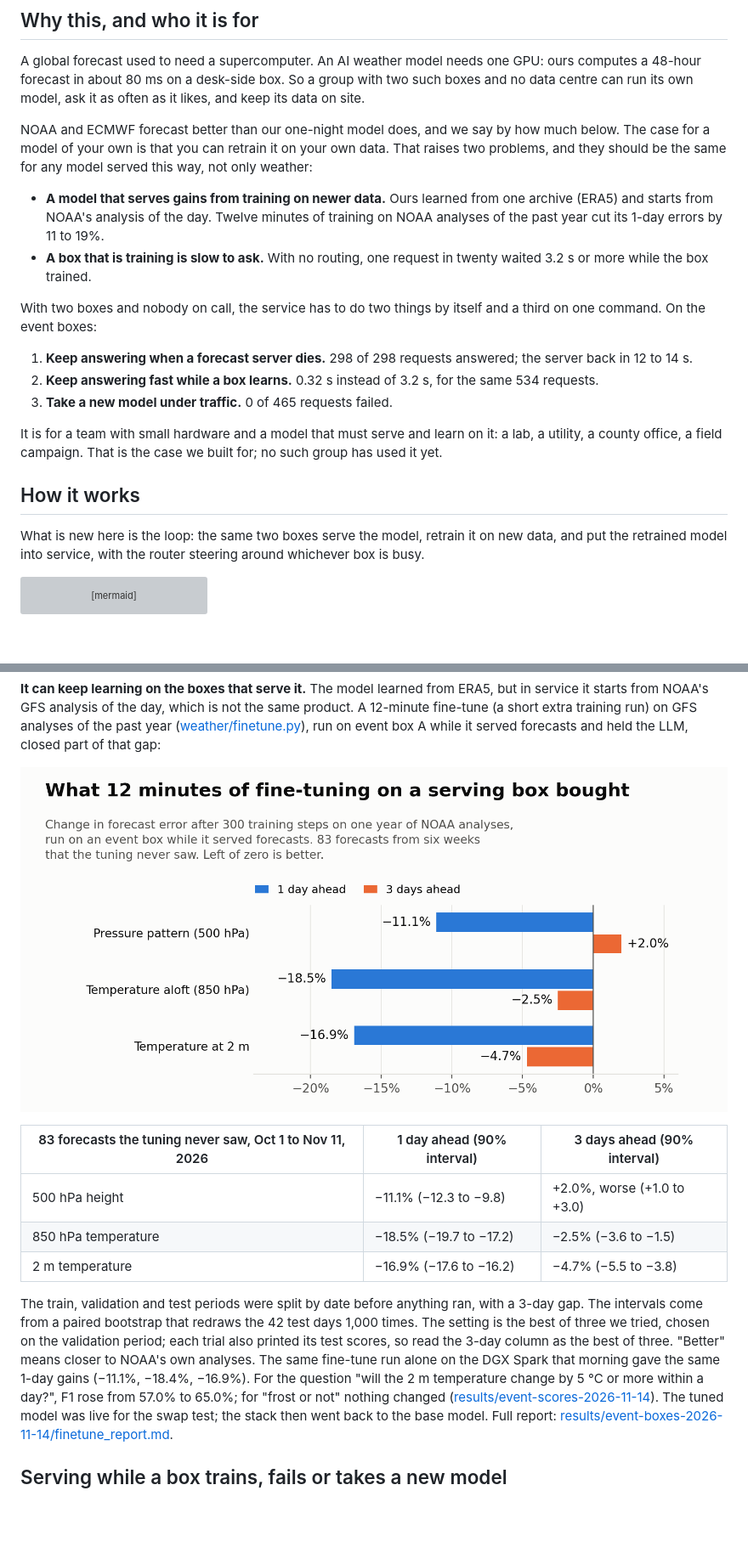
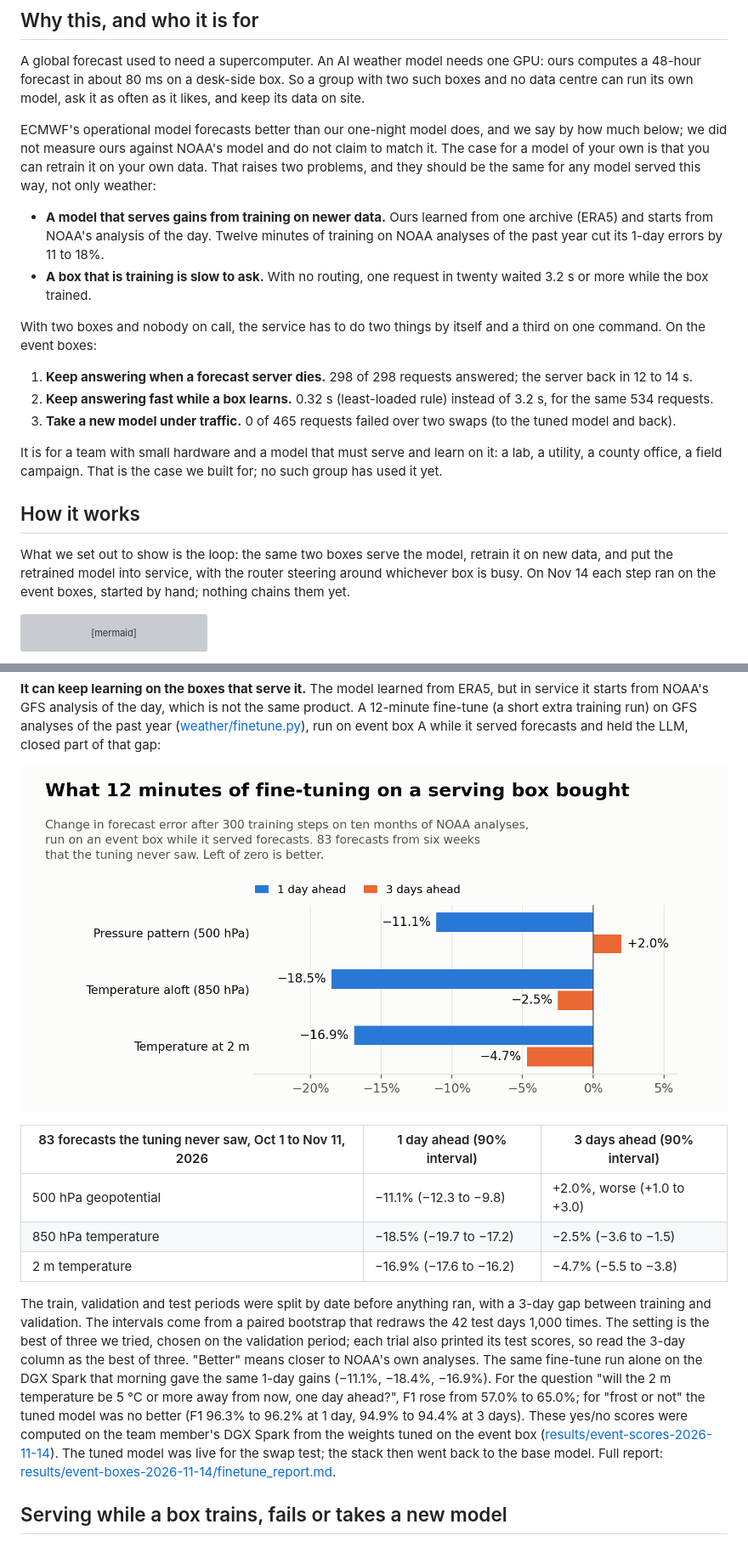
Before and after one commit to 7-c0ke/wxrouter, a Markdown page: README.md, 2 parts joined by grey strips. Shown at 85% size. GitHub-like rendering; pictures changed too: results/figures/finetune-gain.png; blank space fills up the shorter version; grey boxes are pictures that could not be loaded.

````diff
--- a/README.md
+++ b/README.md
@@ -60,13 +62,14 @@ A global forecast used to need a supercomputer. An AI weather model needs one GP
 48-hour forecast in about 80 ms on a desk-side box. So a group with two such boxes and no data centre can
 run its own model, ask it as often as it likes, and keep its data on site.
 
-NOAA and ECMWF forecast better than our one-night model does, and we say by how much below. The case for
+ECMWF's operational model forecasts better than our one-night model does, and we say by how much below;
+we did not measure ours against NOAA's model and do not claim to match it. The case for
 a model of your own is that you can retrain it on your own data. That raises two problems, and they
 should be the same for any model served this way, not only weather:
 
 - **A model that serves gains from training on newer data.** Ours learned from one archive (ERA5) and
   starts from NOAA's analysis of the day. Twelve minutes of training on NOAA analyses of the past year
-  cut its 1-day errors by 11 to 19%.
+  cut its 1-day errors by 11 to 18%.
 - **A box that is training is slow to ask.** With no routing, one request in twenty waited 3.2 s or more
   while the box trained.
 
@@ -75,16 +78,19 @@ On the event boxes:
 
 1. **Keep answering when a forecast server dies.** 298 of 298 requests answered; the server back in 12
    to 14 s.
-2. **Keep answering fast while a box learns.** 0.32 s instead of 3.2 s, for the same 534 requests.
-3. **Take a new model under traffic.** 0 of 465 requests failed.
+2. **Keep answering fast while a box learns.** 0.32 s (least-loaded rule) instead of 3.2 s, for the same
+   534 requests.
+3. **Take a new model under traffic.** 0 of 465 requests failed over two swaps (to the tuned model and
+   back).
 
 It is for a team with small hardware and a model that must serve and learn on it: a lab, a utility, a
 county office, a field campaign. That is the case we built for; no such group has used it yet.
 
 ## How it works
 
-What is new here is the loop: the same two boxes serve the model, retrain it on new data, and put the
-retrained model into service, with the router steering around whichever box is busy.
+What we set out to show is the loop: the same two boxes serve the model, retrain it on new data, and put
+the retrained model into service, with the router steering around whichever box is busy. On Nov 14 each
+step ran on the event boxes, started by hand; nothing chains them yet.
 
 ```mermaid
 flowchart TB
@@ -294,17 +301,19 @@ box A while it served forecasts and held the LLM, closed part of that gap:
 
 | 83 forecasts the tuning never saw, Oct 1 to Nov 11, 2026 | 1 day ahead (90% interval) | 3 days ahead (90% interval) |
 |---|---|---|
-| 500 hPa height | −11.1% (−12.3 to −9.8) | +2.0%, worse (+1.0 to +3.0) |
+| 500 hPa geopotential | −11.1% (−12.3 to −9.8) | +2.0%, worse (+1.0 to +3.0) |
 | 850 hPa temperature | −18.5% (−19.7 to −17.2) | −2.5% (−3.6 to −1.5) |
 | 2 m temperature | −16.9% (−17.6 to −16.2) | −4.7% (−5.5 to −3.8) |
 
-The train, validation and test periods were split by date before anything ran, with a 3-day gap. The
+The train, validation and test periods were split by date before anything ran, with a 3-day gap between training and validation. The
 intervals come from a paired bootstrap that redraws the 42 test days 1,000 times. The setting is the best
 of three we tried, chosen on the validation period; each trial also printed its test scores, so read the
 3-day column as the best of three. "Better" means closer to NOAA's own analyses. The same fine-tune run
 alone on the DGX Spark that morning gave the same 1-day gains (−11.1%, −18.4%, −16.9%). For the question
-"will the 2 m temperature change by 5 °C or more within a day?", F1 rose from 57.0% to 65.0%; for "frost
-or not" nothing changed ([results/event-scores-2026-11-14](results/event-scores-2026-11-14/README.md)).
+"will the 2 m temperature be 5 °C or more away from now, one day ahead?", F1 rose from 57.0% to 65.0%;
+for "frost or not" the tuned model was no better (F1 96.3% to 96.2% at 1 day, 94.9% to 94.4% at 3 days).
+These yes/no scores were computed on the team member's DGX Spark from the weights tuned on the event box
+([results/event-scores-2026-11-14](results/event-scores-2026-11-14/README.md)).
 The tuned model was live for the swap test; the stack then went back to the base model. Full report:
 [results/event-boxes-2026-11-14/finetune_report.md](results/event-boxes-2026-11-14/finetune_report.md).
 
````
Also changed, not shown: other parts of README.md (+24 -20 lines), docs/DETAILS.md (+1 -1 lines), results/README.md (+2 -2 lines), 1 other file.
